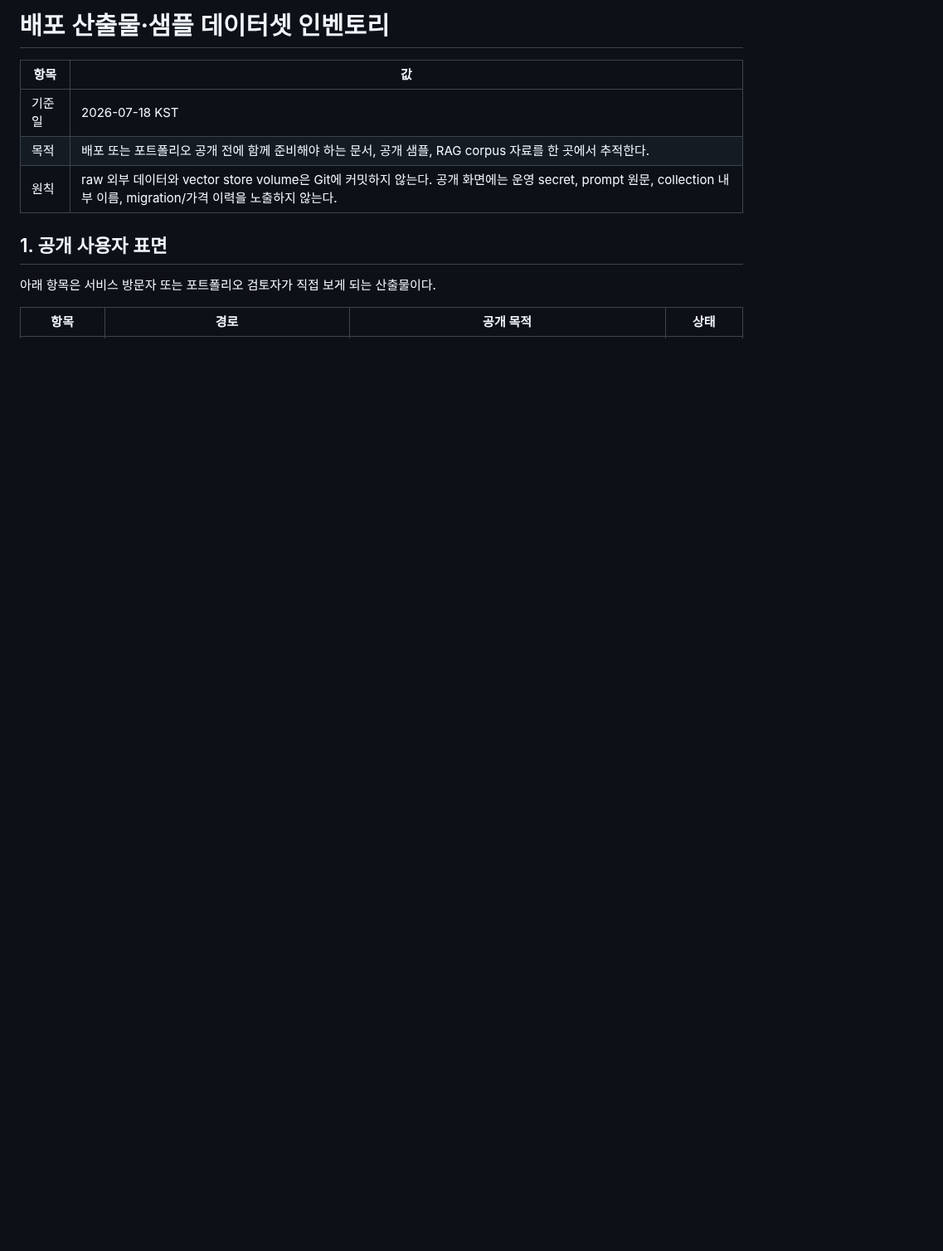
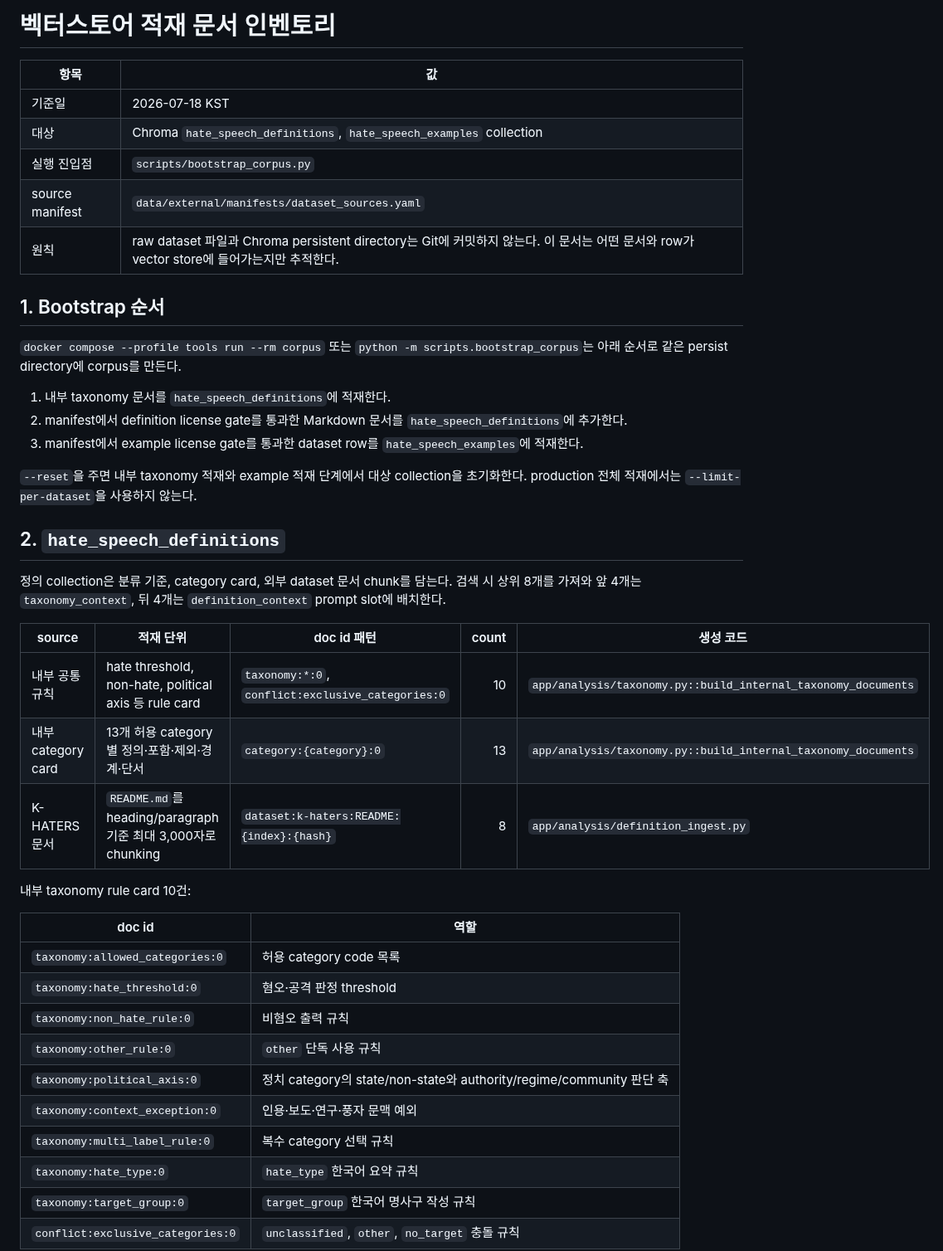
Before and after one commit to JaehnK/Hate-Speech-RAG-Service, a Markdown page: docs/40_public_artifact_inventory.md, the part around one of its changes. Shown at 83% size. Rendered like a GitHub page; blank space fills up the shorter version.

```diff
--- a/docs/40_public_artifact_inventory.md
+++ b/docs/40_public_artifact_inventory.md
@@ -1,13 +1,45 @@
-# 배포 산출물·샘플 데이터셋 인벤토리
+# 벡터스토어 적재 문서 인벤토리
 
 | 항목 | 값 |
 | --- | --- |
 | 기준일 | 2026-07-18 KST |
-| 목적 | 배포 또는 포트폴리오 공개 전에 함께 준비해야 하는 문서, 공개 샘플, RAG corpus 자료를 한 곳에서 추적한다. |
-| 원칙 | raw 외부 데이터와 vector store volume은 Git에 커밋하지 않는다. 공개 화면에는 운영 secret, prompt 원문, collection 내부 이름, migration/가격 이력을 노출하지 않는다. |
+| 대상 | Chroma `hate_speech_definitions`, `hate_speech_examples` collection |
+| 실행 진입점 | `scripts/bootstrap_corpus.py` |
+| source manifest | `data/external/manifests/dataset_sources.yaml` |
+| 원칙 | raw dataset 파일과 Chroma persistent directory는 Git에 커밋하지 않는다. 이 문서는 어떤 문서와 row가 vector store에 들어가는지만 추적한다. |
 
-## 1. 공개 사용자 표면
+## 1. Bootstrap 순서
 
-아래 항목은 서비스 방문자 또는 포트폴리오 검토자가 직접 보게 되는 산출물이다.
+`docker compose --profile tools run --rm corpus` 또는 `python -m scripts.bootstrap_corpus`는 아래 순서로 같은 persist directory에 corpus를 만든다.
 
-| 항목 | 경로 | 공개 목적 | 상태 |
+1. 내부 taxonomy 문서를 `hate_speech_definitions`에 적재한다.
+2. manifest에서 definition license gate를 통과한 Markdown 문서를 `hate_speech_definitions`에 추가한다.
+3. manifest에서 example license gate를 통과한 dataset row를 `hate_speech_examples`에 적재한다.
+
+`--reset`을 주면 내부 taxonomy 적재와 example 적재 단계에서 대상 collection을 초기화한다. production 전체 적재에서는 `--limit-per-dataset`을 사용하지 않는다.
+
+## 2. `hate_speech_definitions`
+
+정의 collection은 분류 기준, category card, 외부 dataset 문서 chunk를 담는다. 검색 시 상위 8개를 가져와 앞 4개는 `taxonomy_context`, 뒤 4개는 `definition_context` prompt slot에 배치한다.
+
+| source | 적재 단위 | doc id 패턴 | count | 생성 코드 |
+| --- | --- | --- | ---: | --- |
+| 내부 공통 규칙 | hate threshold, non-hate, political axis 등 rule card | `taxonomy:*:0`, `conflict:exclusive_categories:0` | 10 | `app/analysis/taxonomy.py::build_internal_taxonomy_documents` |
+| 내부 category card | 13개 허용 category별 정의·포함·제외·경계·단서 | `category:{category}:0` | 13 | `app/analysis/taxonomy.py::build_internal_taxonomy_documents` |
+| K-HATERS 문서 | `README.md`를 heading/paragraph 기준 최대 3,000자로 chunking | `dataset:k-haters:README:{index}:{hash}` | 8 | `app/analysis/definition_ingest.py` |
+
+내부 taxonomy rule card 10건:
+
+| doc id | 역할 |
+| --- | --- |
+| `taxonomy:allowed_categories:0` | 허용 category code 목록 |
+| `taxonomy:hate_threshold:0` | 혐오·공격 판정 threshold |
+| `taxonomy:non_hate_rule:0` | 비혐오 출력 규칙 |
+| `taxonomy:other_rule:0` | `other` 단독 사용 규칙 |
+| `taxonomy:political_axis:0` | 정치 category의 state/non-state와 authority/regime/community 판단 축 |
+| `taxonomy:context_exception:0` | 인용·보도·연구·풍자 문맥 예외 |
+| `taxonomy:multi_label_rule:0` | 복수 category 선택 규칙 |
+| `taxonomy:hate_type:0` | `hate_type` 한국어 요약 규칙 |
+| `taxonomy:target_group:0` | `target_group` 한국어 명사구 작성 규칙 |
+| `conflict:exclusive_categories:0` | `unclassified`, `other`, `no_target` 충돌 규칙 |
+
```
Also changed, not shown: other parts of docs/40_public_artifact_inventory.md (+70 -58 lines), docs/14_delivery_worklog.md (+6 -0 lines).
